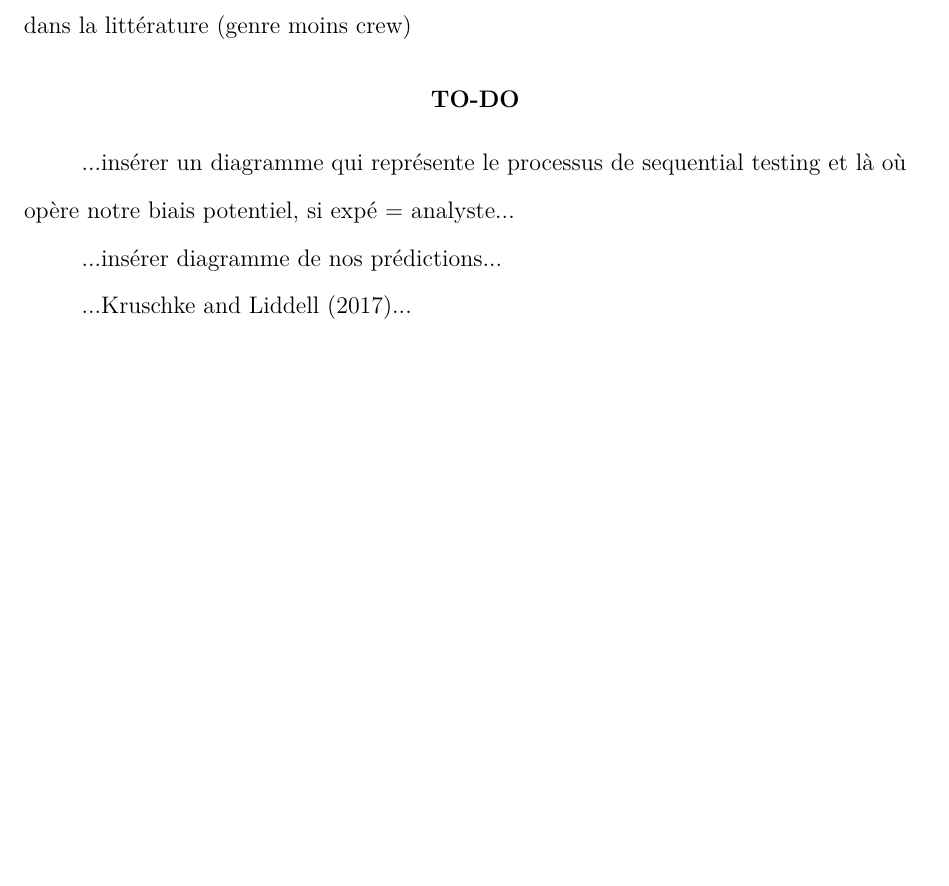
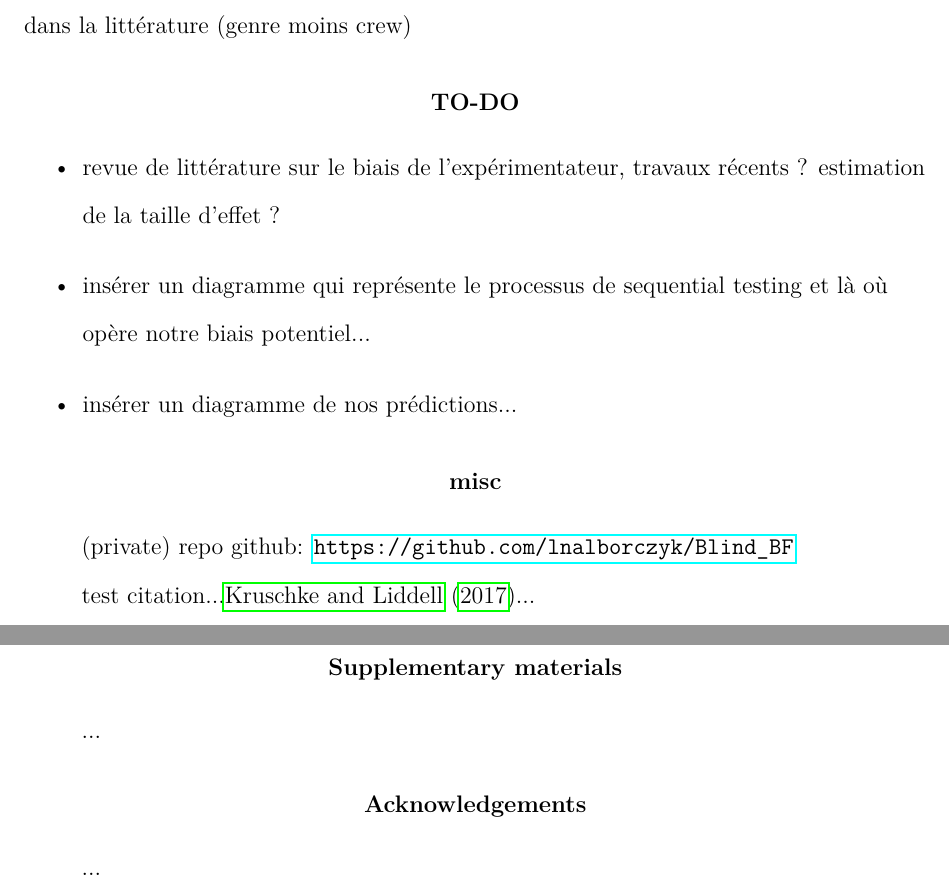
Before and after one commit to lnalborczyk/automated_sequential_analyses, a LaTeX paper (main.tex): part of page 4 of 5 before the commit and two parts of pages 4 and 5 of 6 after it, the two joined at a grey line, cut so that both start at the same text, the shorter picture padded with empty space. Compiled offline with pdfLaTeX.

Commit message:
Update on Overleaf.

```diff
--- a/main.tex
+++ b/main.tex
@@ -7,6 +7,7 @@
 \usepackage[colorinlistoftodos]{todonotes}
 \usepackage{xcolor}
 \usepackage[draft,inline,nomargin,index]{fixme}
+\usepackage{hyperref}
 
 \fxsetup{theme=color,mode=multiuser}
 \FXRegisterAuthor{ab}{sab}{\color{blue}Amelie} % abnote{} with text inside to edit
@@ -69,15 +70,31 @@ with optimal NHST, while having the same or lower long-term rate of wrong infere
 
-\emph{Contre}: on peut les avoir en reviewers... et ça fait une diversité de point de vues dans la littérature (genre moins crew)
+\textbf{Contre}: on peut les avoir en reviewers... et ça fait une diversité de point de vues dans la littérature (genre moins crew)
 
 \section{TO-DO}
 
-...insérer un diagramme qui représente le processus de sequential testing et là où opère notre biais potentiel, si expé = analyste...
+\begin{itemize}
 
-...insérer diagramme de nos prédictions...
+\item{revue de littérature sur le biais de l'expérimentateur, travaux récents ? estimation de la taille d'effet ?}
 
-%\href{https://github.com/lnalborczyk/Blind_BF}{github}
+\item{insérer un diagramme qui représente le processus de sequential testing et là où opère notre biais potentiel...}
 
-...\cite{kruschke_bayesian_2017}...
+\item{insérer un diagramme de nos prédictions...}
+
+\end{itemize}
+
+\section{misc}
+
+(private) repo github: \url{https://github.com/lnalborczyk/Blind_BF}
+
+test citation...\cite{kruschke_bayesian_2017}...
+
+\section{Supplementary materials}
+
+...
+
+\section{Acknowledgements}
+
+...
 
 % Commands to include a figure:
 %\begin{figure}
```
Also changed, not shown: main.tex (2 more changed lines).
